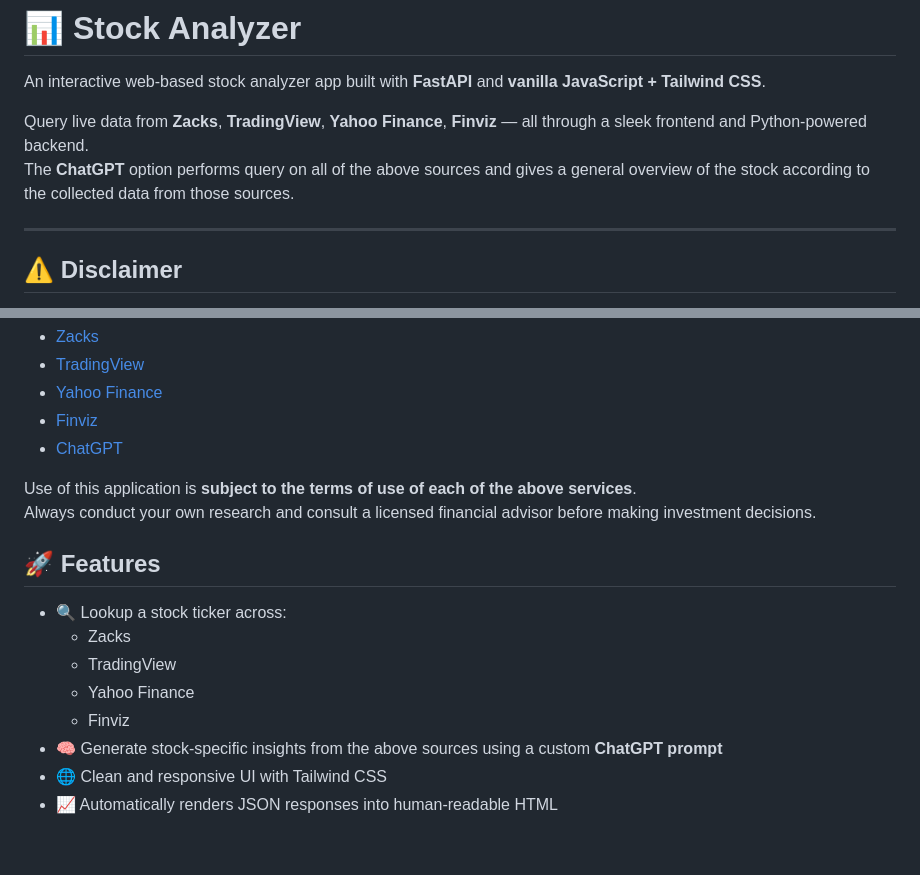
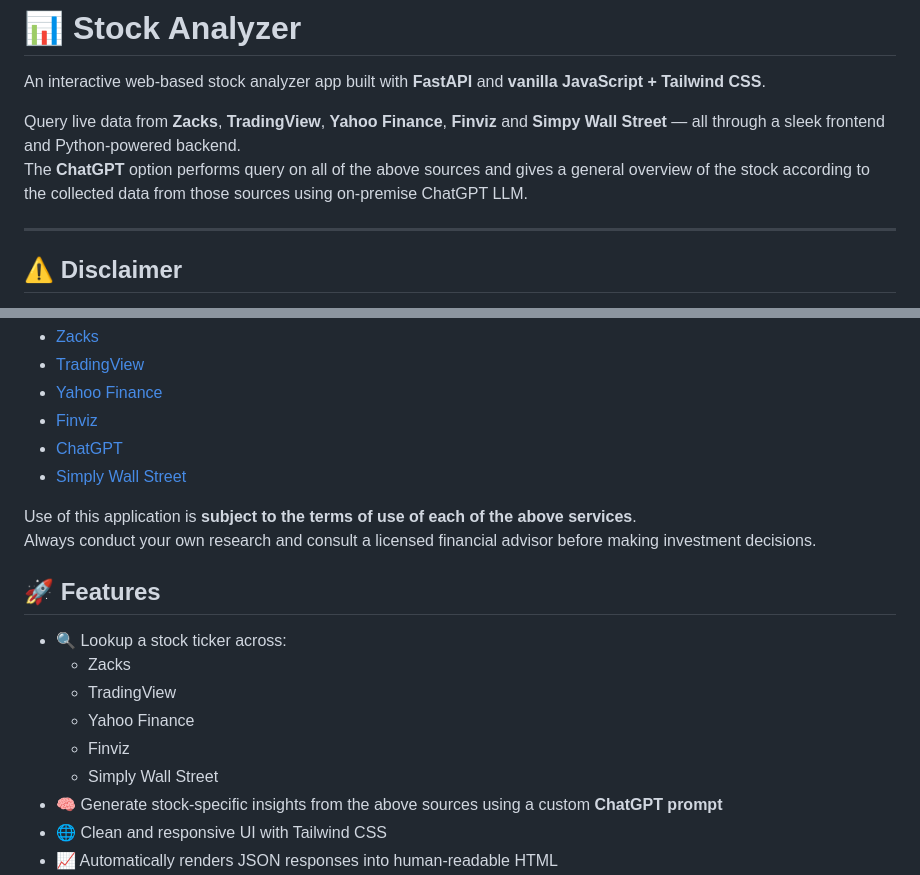
Before and after one commit to omerwer/Personal-projects, a Markdown page: python/stocks-analysis/README.md, 2 parts joined by grey strips. Rendered like a GitHub page; blank space fills up the shorter version.

```diff
--- a/python/stocks-analysis/README.md
+++ b/python/stocks-analysis/README.md
@@ -2,8 +2,8 @@
 
 An interactive web-based stock analyzer app built with **FastAPI** and **vanilla JavaScript + Tailwind CSS**.
 
-Query live data from **Zacks**, **TradingView**, **Yahoo Finance**, **Finviz** — all through a sleek frontend and Python-powered backend.<br/>
-The **ChatGPT** option performs query on all of the above sources and gives a general overview of the stock according to the collected data from those sources.
+Query live data from **Zacks**, **TradingView**, **Yahoo Finance**, **Finviz** and **Simpy Wall Street** — all through a sleek frontend and Python-powered backend.<br/>
+The **ChatGPT** option performs query on all of the above sources and gives a general overview of the stock according to the collected data from those sources using on-premise ChatGPT LLM.
 
 ---
 
@@ -24,6 +24,7 @@ All data is sourced from third-party services:
 - [Yahoo Finance](https://finance.yahoo.com/)
 - [Finviz](https://finviz.com/)
 - [ChatGPT](https://openai.com/)
+- [Simply Wall Street](https://simplywall.st/?view/)
 
 Use of this application is **subject to the terms of use of each of the above services**.
 Always conduct your own research and consult a licensed financial advisor before making investment decisions.
@@ -37,6 +38,7 @@ Always conduct your own research and consult a licensed financial advisor before
   - TradingView
   - Yahoo Finance
   - Finviz
+  - Simply Wall Street
 - 🧠 Generate stock-specific insights from the above sources using a custom **ChatGPT prompt**
 - 🌐 Clean and responsive UI with Tailwind CSS
 - 📈 Automatically renders JSON responses into human-readable HTML
```
